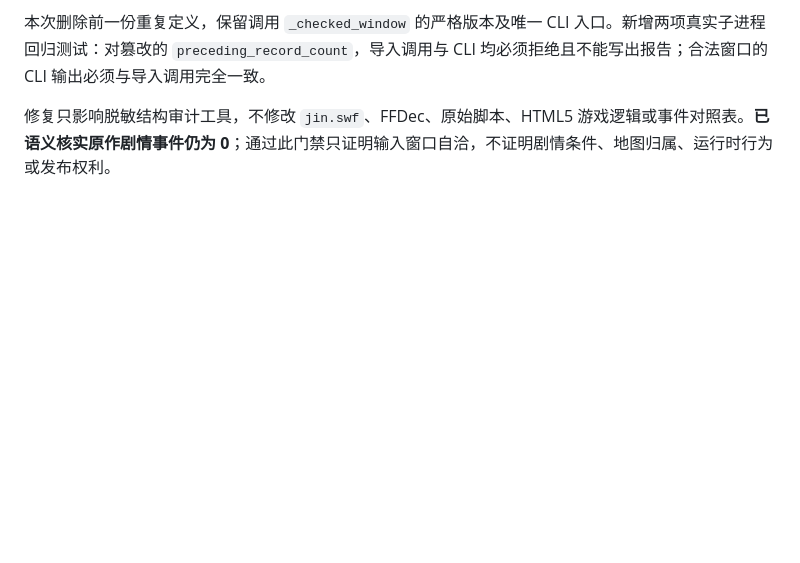
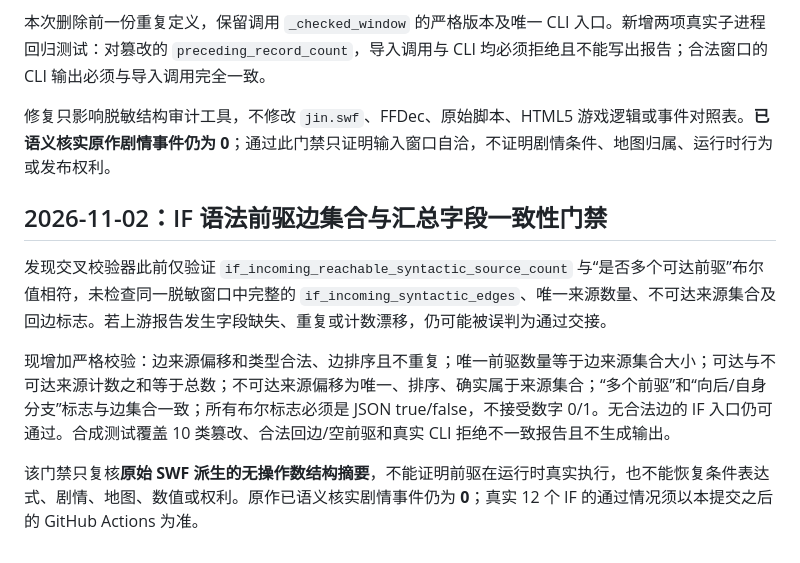
Before and after one commit to mjw3177109/newjingyong2, a Markdown page: docs/story-audit/ROOT_IF_HANDOFF_WINDOW_CROSSCHECK_V1.md, the part around the change. Rendered like a GitHub page; blank space fills up the shorter version.

Commit message:
docs: record IF predecessor evidence integrity gate and limits

```diff
--- a/docs/story-audit/ROOT_IF_HANDOFF_WINDOW_CROSSCHECK_V1.md
+++ b/docs/story-audit/ROOT_IF_HANDOFF_WINDOW_CROSSCHECK_V1.md
@@ -43,3 +43,11 @@ CI 在原始 SWF 结构清点任务中运行并上传 `swf-root-if-handoff-windo
 本次删除前一份重复定义，保留调用 `_checked_window` 的严格版本及唯一 CLI 入口。新增两项真实子进程回归测试：对篡改的 `preceding_record_count`，导入调用与 CLI 均必须拒绝且不能写出报告；合法窗口的 CLI 输出必须与导入调用完全一致。
 
 修复只影响脱敏结构审计工具，不修改 `jin.swf`、FFDec、原始脚本、HTML5 游戏逻辑或事件对照表。**已语义核实原作剧情事件仍为 0**；通过此门禁只证明输入窗口自洽，不证明剧情条件、地图归属、运行时行为或发布权利。
+
+## 2026-11-02：IF 语法前驱边集合与汇总字段一致性门禁
+
+发现交叉校验器此前仅验证 `if_incoming_reachable_syntactic_source_count` 与“是否多个可达前驱”布尔值相符，未检查同一脱敏窗口中完整的 `if_incoming_syntactic_edges`、唯一来源数量、不可达来源集合及回边标志。若上游报告发生字段缺失、重复或计数漂移，仍可能被误判为通过交接。
+
+现增加严格校验：边来源偏移和类型合法、边排序且不重复；唯一前驱数量等于边来源集合大小；可达与不可达来源计数之和等于总数；不可达来源偏移为唯一、排序、确实属于来源集合；“多个前驱”和“向后/自身分支”标志与边集合一致；所有布尔标志必须是 JSON true/false，不接受数字 0/1。无合法边的 IF 入口仍可通过。合成测试覆盖 10 类篡改、合法回边/空前驱和真实 CLI 拒绝不一致报告且不生成输出。
+
+该门禁只复核**原始 SWF 派生的无操作数结构摘要**，不能证明前驱在运行时真实执行，也不能恢复条件表达式、剧情、地图、数值或权利。原作已语义核实剧情事件仍为 **0**；真实 12 个 IF 的通过情况须以本提交之后的 GitHub Actions 为准。
```
